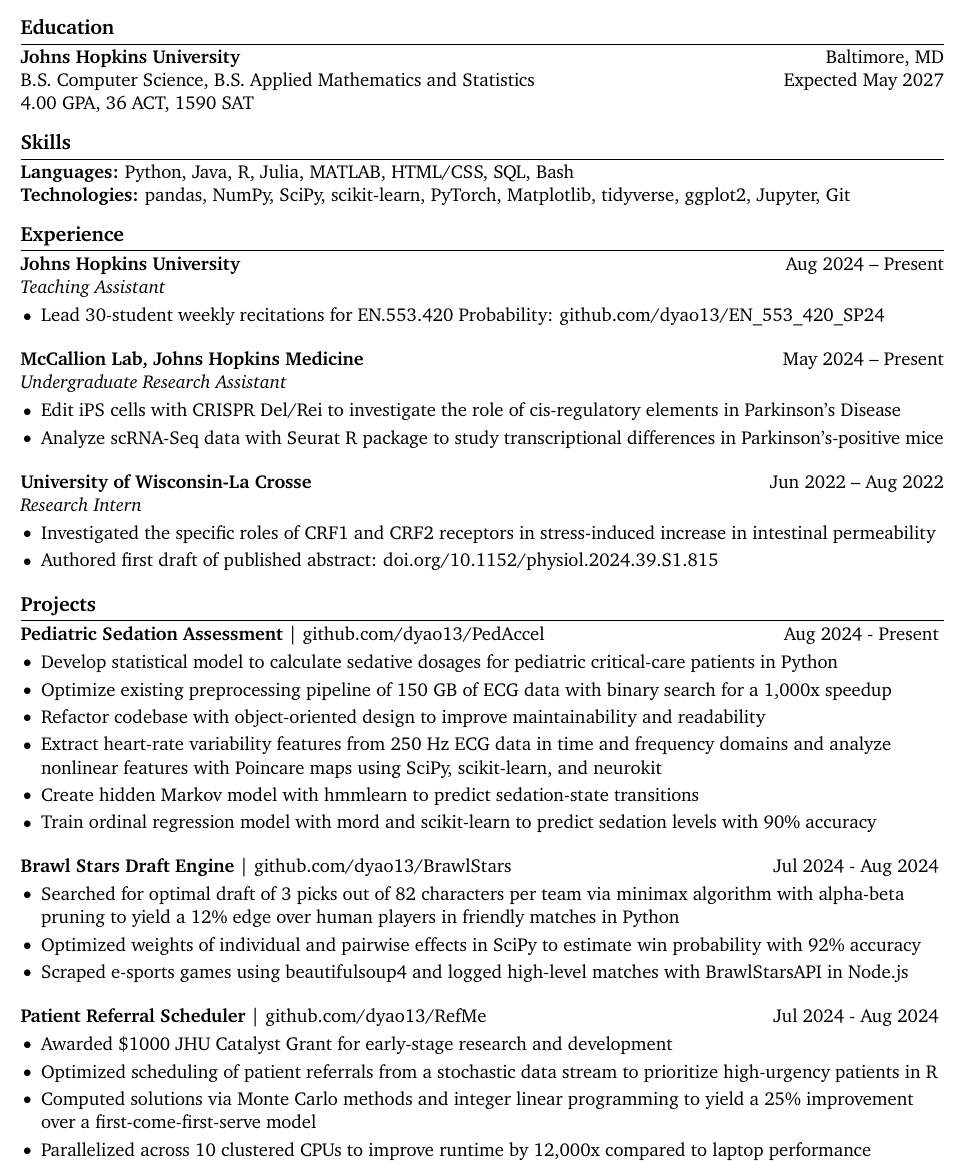
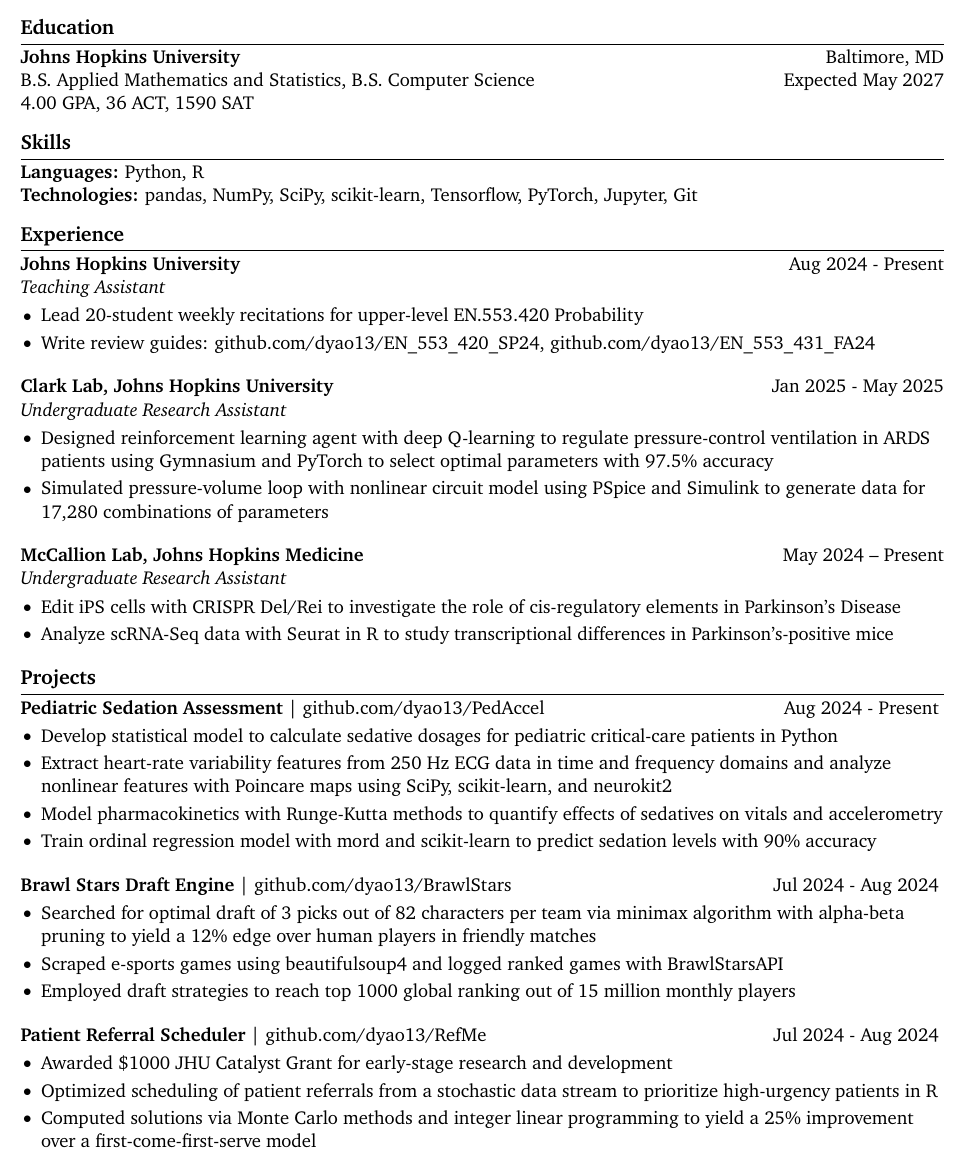
Before and after one commit to dyao13/Resume, a LaTeX CV (yao_resume/yao_resume.tex): part of the page, cut so that both start at the same text. Compiled offline with pdfLaTeX.

Commit message:
2025-05-19

```diff
--- a/yao_resume/yao_resume.tex
+++ b/yao_resume/yao_resume.tex
@@ -41,60 +41,63 @@
 
 % education section
 \section*{Education}
+
 \textbf{Johns Hopkins University} \hfill Baltimore, MD \\
-B.S. Computer Science, B.S. Applied Mathematics and Statistics \hfill Expected May 2027 \\
+B.S. Applied Mathematics and Statistics, B.S. Computer Science \hfill Expected May 2027 \\
 4.00 GPA, 36 ACT, 1590 SAT \\
 
 \vspace{-9pt}
 
 % skills section
 \section*{Skills}
-\textbf{Languages:} Python, Java, R, Julia, MATLAB, HTML/CSS, SQL, Bash \\
-\textbf{Technologies:} pandas, NumPy, SciPy, scikit-learn, PyTorch, Matplotlib, tidyverse, ggplot2, Jupyter, Git
+
+\textbf{Languages:} Python, R \\
+\textbf{Technologies:} pandas, NumPy, SciPy, scikit-learn, Tensorflow, PyTorch, Jupyter, Git
 
 \vspace{-9pt}
 
 % experience section
 \section*{Experience}
-\textbf{Johns Hopkins University} \hfill Aug 2024 – Present \\
+
+\textbf{Johns Hopkins University} \hfill Aug 2024 - Present \\
 \textit{Teaching Assistant} \vspace{-9pt} \\
 \begin{itemize}
-  \item Lead 30-student weekly recitations for EN.553.420 Probability: \href{https://github.com/dyao13/EN_553_420_SP24}{github.com/dyao13/EN\_553\_420\_SP24}
+  \item Lead 20-student weekly recitations for upper-level EN.553.420 Probability
+  \item Write review guides: \href{https://github.com/dyao13/EN_553_420_SP24}{github.com/dyao13/EN\_553\_420\_SP24}, \href{https://github.com/dyao13/EN_553_431_FA24}{github.com/dyao13/EN\_553\_431\_FA24}
+\end{itemize}
+
+\textbf{Clark Lab, Johns Hopkins University} \hfill Jan 2025 - May 2025 \\
+\textit{Undergraduate Research Assistant} \vspace{-9pt} \\
+\begin{itemize}
+  \item Designed reinforcement learning agent with deep Q-learning to regulate pressure-control ventilation in ARDS patients using Gymnasium and PyTorch to select optimal parameters with 97.5\% accuracy
+  \item Simulated pressure-volume loop with nonlinear circuit model using PSpice and Simulink to generate data for 17,280 combinations of parameters
 \end{itemize}
 
 \textbf{McCallion Lab, Johns Hopkins Medicine} \hfill May 2024 – Present \\
 \textit{Undergraduate Research Assistant} \vspace{-9pt} \\
 \begin{itemize}
   \item Edit iPS cells with CRISPR Del/Rei to investigate the role of cis-regulatory elements in Parkinson’s Disease
-  \item Analyze scRNA-Seq data with Seurat R package to study transcriptional differences in Parkinson’s-positive mice
-\end{itemize}
-
-\textbf{University of Wisconsin-La Crosse} \hfill Jun 2022 – Aug 2022 \\
-\textit{Research Intern} \vspace{-9pt} \\
-\begin{itemize}
-  \item Investigated the specific roles of CRF1 and CRF2 receptors in stress-induced increase in intestinal permeability
-  \item Authored first draft of published abstract: \href{https://doi.org/10.1152/physiol.2024.39.S1.815}{doi.org/10.1152/physiol.2024.39.S1.815}
+  \item Analyze scRNA-Seq data with Seurat in R to study transcriptional differences in Parkinson’s-positive mice
 \end{itemize}
 
 \vspace{-18.5pt}
 
 % projects section
 \section*{Projects}
+
 \textbf{Pediatric Sedation Assessment} | \href{https://github.com/dyao13/PedAccel}{github.com/dyao13/PedAccel} \hfill Aug 2024 - Present \vspace{-9pt} \\
 \begin{itemize}
   \item Develop statistical model to calculate sedative dosages for pediatric critical-care patients in Python
-  \item Optimize existing preprocessing pipeline of 150 GB of ECG data with binary search for a 1,000x speedup
-  \item Refactor codebase with object-oriented design to improve maintainability and readability
-  \item Extract heart-rate variability features from 250 Hz ECG data in time and frequency domains and analyze nonlinear features with Poincare maps using SciPy, scikit-learn, and neurokit
-  \item Create hidden Markov model with hmmlearn to predict sedation-state transitions
+  \item Extract heart-rate variability features from 250 Hz ECG data in time and frequency domains and analyze nonlinear features with Poincare maps using SciPy, scikit-learn, and neurokit2
+  \item Model pharmacokinetics with Runge-Kutta methods to quantify effects of sedatives on vitals and accelerometry
   \item Train ordinal regression model with mord and scikit-learn to predict sedation levels with 90\% accuracy
 \end{itemize}
 
 \textbf{Brawl Stars Draft Engine} | \href{https://github.com/dyao13/BrawlStars}{github.com/dyao13/BrawlStars} \hfill Jul 2024 - Aug 2024 \vspace{-9pt} \\
 \begin{itemize}
-  \item Searched for optimal draft of 3 picks out of 82 characters per team via minimax algorithm with alpha-beta pruning to yield a 12\% edge over human players in friendly matches in Python
-  \item Optimized weights of individual and pairwise effects in SciPy to estimate win probability with 92\% accuracy
-  \item Scraped e-sports games using beautifulsoup4 and logged high-level matches with BrawlStarsAPI in Node.js
+  \item Searched for optimal draft of 3 picks out of 82 characters per team via minimax algorithm with alpha-beta pruning to yield a 12\% edge over human players in friendly matches
+  \item Scraped e-sports games using beautifulsoup4 and logged ranked games with BrawlStarsAPI
+  \item Employed draft strategies to reach top 1000 global ranking out of 15 million monthly players
 \end{itemize}
 
 \textbf{Patient Referral Scheduler} | \href{https://github.com/dyao13/RefMe}{github.com/dyao13/RefMe} \hfill Jul 2024 - Aug 2024 \vspace{-9pt} \\
@@ -102,7 +105,6 @@ B.S. Computer Science, B.S. Applied Mathematics and Statistics \hfill Expected M
   \item Awarded \$1000 JHU Catalyst Grant for early-stage research and development
   \item Optimized scheduling of patient referrals from a stochastic data stream to prioritize high-urgency patients in R
   \item Computed solutions via Monte Carlo methods and integer linear programming to yield a 25\% improvement over a first-come-first-serve model
-  \item Parallelized across 10 clustered CPUs to improve runtime by 12,000x compared to laptop performance
 \end{itemize}
 
 \vspace{-9pt}
```
Also changed, not shown: yao_resume/yao_resume.pdf.
